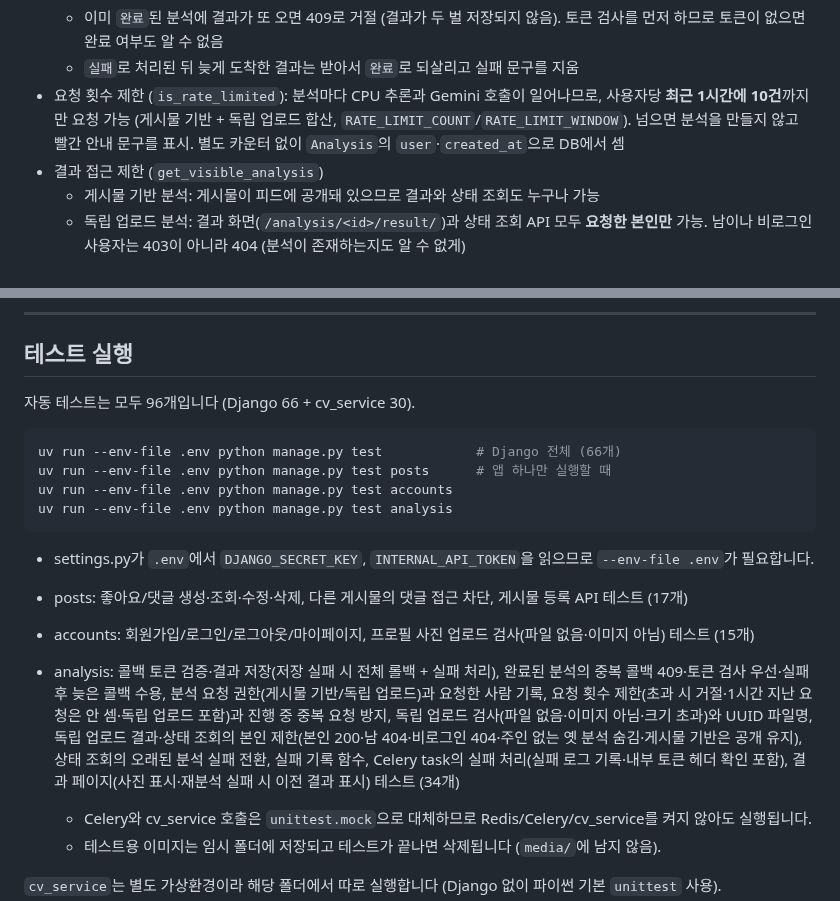
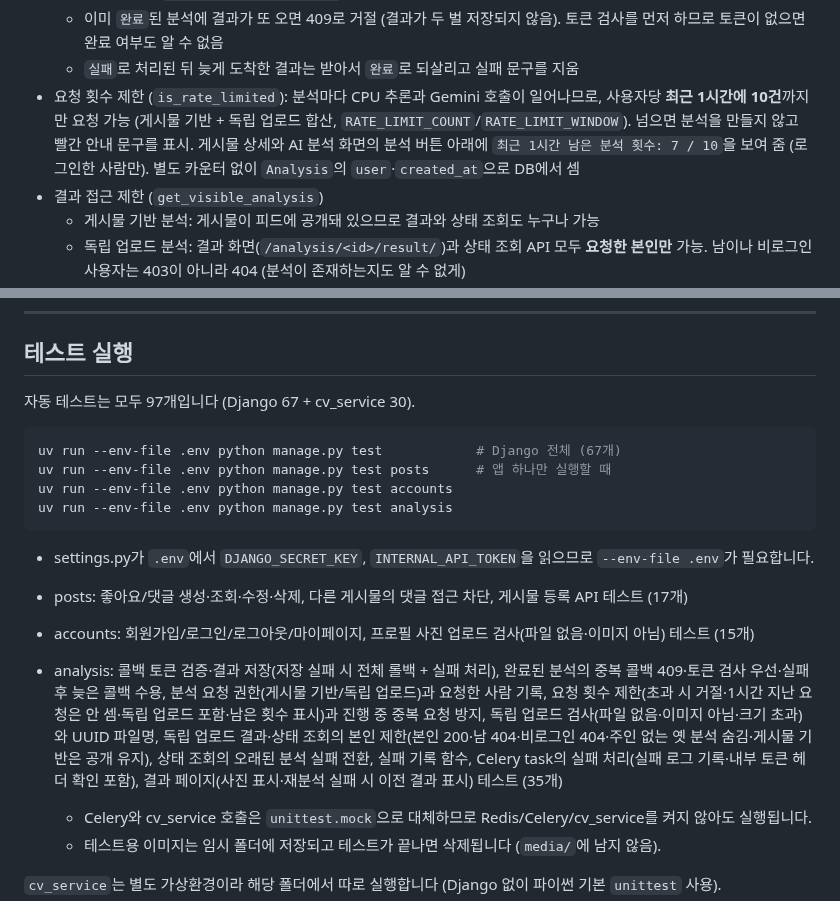
Before and after one commit to dbst0508-beep/mini_pro_MV, a Markdown page: README.md, 2 parts joined by grey strips. Rendered like a GitHub page.

Commit message:
docs: README에 남은 횟수 표시와 테스트 개수 반영

````diff
--- a/README.md
+++ b/README.md
@@ -85,7 +85,7 @@ media/          # 업로드 이미지 (posts/ 게시물, profiles/ 프로필, an
   - 콜백 토큰은 `secrets.compare_digest`로 비교 (응답 시간 차이로 토큰이 새지 않게 함), 틀리면 403
   - 이미 `완료`된 분석에 결과가 또 오면 409로 거절 (결과가 두 벌 저장되지 않음). 토큰 검사를 먼저 하므로 토큰이 없으면 완료 여부도 알 수 없음
   - `실패`로 처리된 뒤 늦게 도착한 결과는 받아서 `완료`로 되살리고 실패 문구를 지움
-- 요청 횟수 제한 (`is_rate_limited`): 분석마다 CPU 추론과 Gemini 호출이 일어나므로, 사용자당 **최근 1시간에 10건**까지만 요청 가능 (게시물 기반 + 독립 업로드 합산, `RATE_LIMIT_COUNT`/`RATE_LIMIT_WINDOW`). 넘으면 분석을 만들지 않고 빨간 안내 문구를 표시. 별도 카운터 없이 `Analysis`의 `user`·`created_at`으로 DB에서 셈
+- 요청 횟수 제한 (`is_rate_limited`): 분석마다 CPU 추론과 Gemini 호출이 일어나므로, 사용자당 **최근 1시간에 10건**까지만 요청 가능 (게시물 기반 + 독립 업로드 합산, `RATE_LIMIT_COUNT`/`RATE_LIMIT_WINDOW`). 넘으면 분석을 만들지 않고 빨간 안내 문구를 표시. 게시물 상세와 AI 분석 화면의 분석 버튼 아래에 `최근 1시간 남은 분석 횟수: 7 / 10`을 보여 줌 (로그인한 사람만). 별도 카운터 없이 `Analysis`의 `user`·`created_at`으로 DB에서 셈
 - 결과 접근 제한 (`get_visible_analysis`)
   - 게시물 기반 분석: 게시물이 피드에 공개돼 있으므로 결과와 상태 조회도 누구나 가능
   - 독립 업로드 분석: 결과 화면(`/analysis/<id>/result/`)과 상태 조회 API 모두 **요청한 본인만** 가능. 남이나 비로그인 사용자는 403이 아니라 404 (분석이 존재하는지도 알 수 없게)
@@ -367,10 +367,10 @@ uv run --env-file .env python manage.py runserver
 
 ## 테스트 실행
 
-자동 테스트는 모두 96개입니다 (Django 66 + cv_service 30).
+자동 테스트는 모두 97개입니다 (Django 67 + cv_service 30).
 
 ```bash
-uv run --env-file .env python manage.py test            # Django 전체 (66개)
+uv run --env-file .env python manage.py test            # Django 전체 (67개)
 uv run --env-file .env python manage.py test posts      # 앱 하나만 실행할 때
 uv run --env-file .env python manage.py test accounts
 uv run --env-file .env python manage.py test analysis
@@ -380,7 +380,7 @@ uv run --env-file .env python manage.py test analysis
 
 - posts: 좋아요/댓글 생성·조회·수정·삭제, 다른 게시물의 댓글 접근 차단, 게시물 등록 API 테스트 (17개)
 - accounts: 회원가입/로그인/로그아웃/마이페이지, 프로필 사진 업로드 검사(파일 없음·이미지 아님) 테스트 (15개)
-- analysis: 콜백 토큰 검증·결과 저장(저장 실패 시 전체 롤백 + 실패 처리), 완료된 분석의 중복 콜백 409·토큰 검사 우선·실패 후 늦은 콜백 수용, 분석 요청 권한(게시물 기반/독립 업로드)과 요청한 사람 기록, 요청 횟수 제한(초과 시 거절·1시간 지난 요청은 안 셈·독립 업로드 포함)과 진행 중 중복 요청 방지, 독립 업로드 검사(파일 없음·이미지 아님·크기 초과)와 UUID 파일명, 독립 업로드 결과·상태 조회의 본인 제한(본인 200·남 404·비로그인 404·주인 없는 옛 분석 숨김·게시물 기반은 공개 유지), 상태 조회의 오래된 분석 실패 전환, 실패 기록 함수, Celery task의 실패 처리(실패 로그 기록·내부 토큰 헤더 확인 포함), 결과 페이지(사진 표시·재분석 실패 시 이전 결과 표시) 테스트 (34개)
+- analysis: 콜백 토큰 검증·결과 저장(저장 실패 시 전체 롤백 + 실패 처리), 완료된 분석의 중복 콜백 409·토큰 검사 우선·실패 후 늦은 콜백 수용, 분석 요청 권한(게시물 기반/독립 업로드)과 요청한 사람 기록, 요청 횟수 제한(초과 시 거절·1시간 지난 요청은 안 셈·독립 업로드 포함·남은 횟수 표시)과 진행 중 중복 요청 방지, 독립 업로드 검사(파일 없음·이미지 아님·크기 초과)와 UUID 파일명, 독립 업로드 결과·상태 조회의 본인 제한(본인 200·남 404·비로그인 404·주인 없는 옛 분석 숨김·게시물 기반은 공개 유지), 상태 조회의 오래된 분석 실패 전환, 실패 기록 함수, Celery task의 실패 처리(실패 로그 기록·내부 토큰 헤더 확인 포함), 결과 페이지(사진 표시·재분석 실패 시 이전 결과 표시) 테스트 (35개)
   - Celery와 cv_service 호출은 `unittest.mock`으로 대체하므로 Redis/Celery/cv_service를 켜지 않아도 실행됩니다.
   - 테스트용 이미지는 임시 폴더에 저장되고 테스트가 끝나면 삭제됩니다 (`media/`에 남지 않음).
 
````
